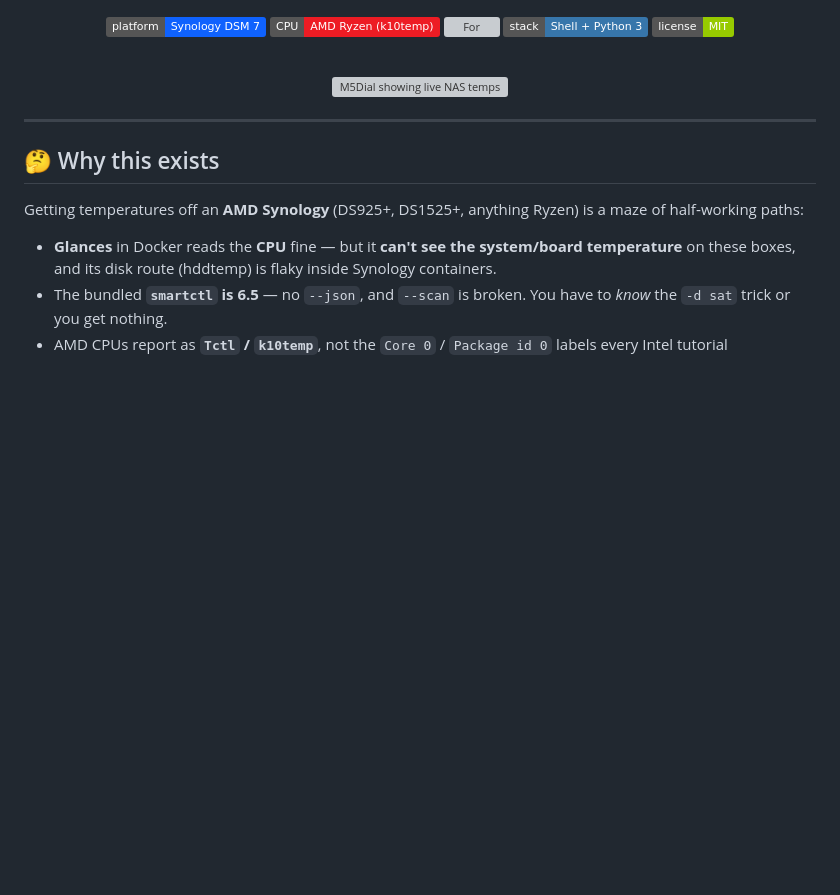
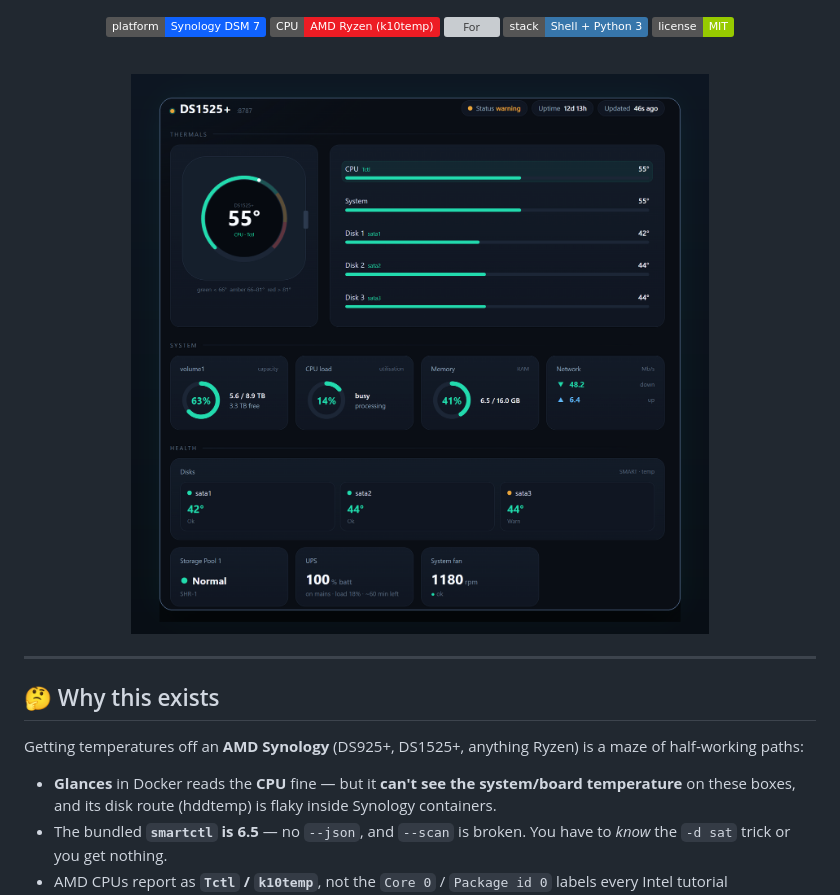
Before and after one commit to zerbLion/nas_monitoring, a Markdown page: README.md, the part around the change. Drawn GitHub-style; pictures changed too: docs/dashboard-preview.png (added); badges without logos; blank space fills up the shorter version; grey boxes are pictures that could not be loaded.

```diff
--- a/README.md
+++ b/README.md
@@ -15,7 +15,7 @@ CPU, system board, and every disk — ready for an ESP32 / M5Dial desk display.*
 
 <br/>
 
-![M5Dial showing live NAS temps](docs/m5dial-mockup.svg)
+![Live NAS dashboard preview](docs/dashboard-preview.png)
 
 </div>
 
```
Also changed, not shown: README.zh-CN.md (+1 -1 lines).
